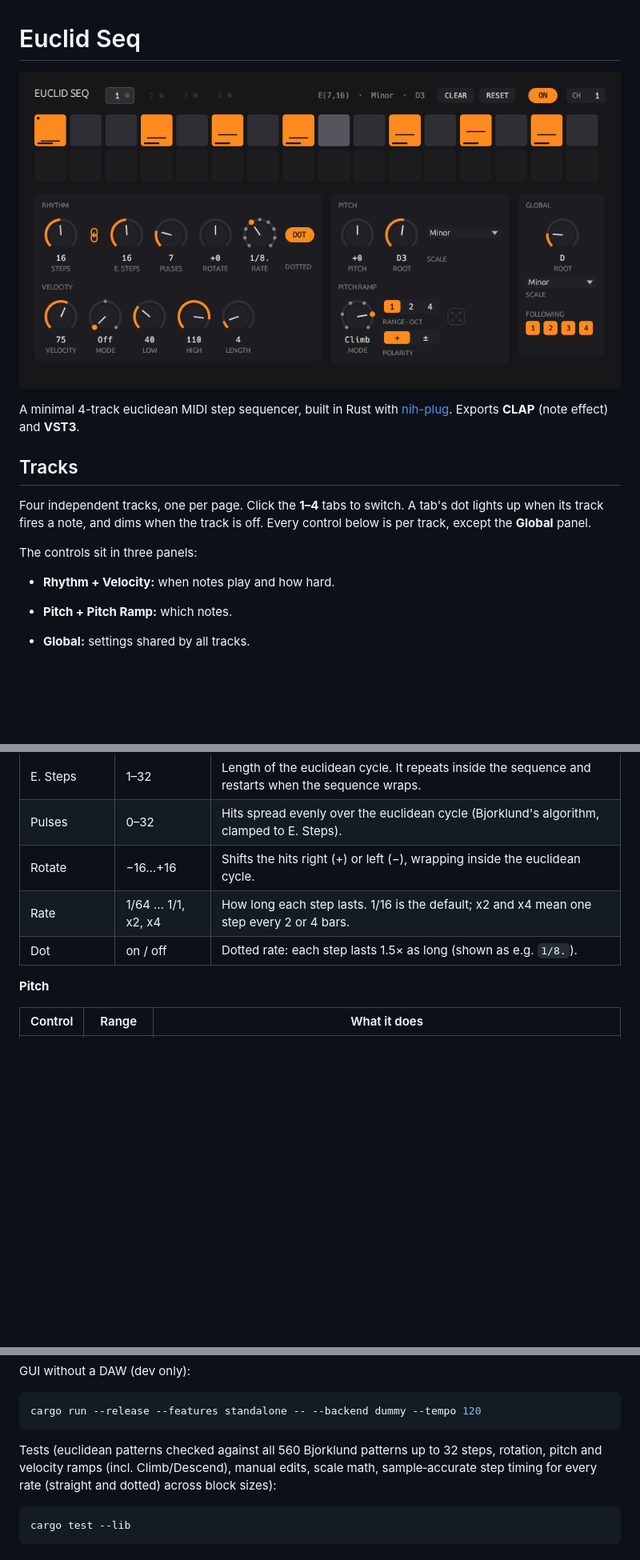
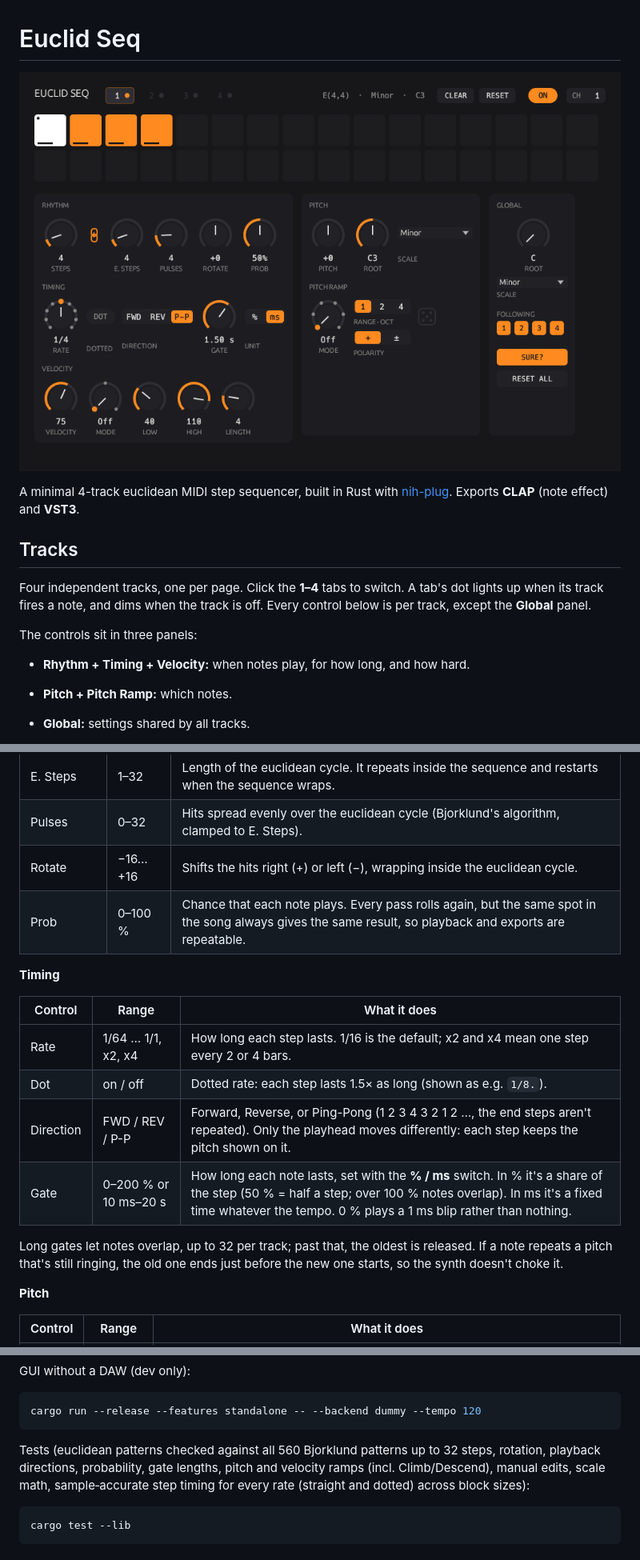
Before and after one commit to tttawtaw/euclid_seq, a Markdown page: README.md, 3 parts joined by grey strips. Shown at 80% size. Rendered like a GitHub page; pictures changed too: screenshot.png; blank space fills up the shorter version.

````diff
--- a/README.md
+++ b/README.md
@@ -9,7 +9,7 @@ A minimal 4-track euclidean MIDI step sequencer, built in Rust with [nih-plug](h
 Four independent tracks, one per page. Click the **1–4** tabs to switch. A tab's dot lights up when its track fires a note, and dims when the track is off. Every control below is per track, except the **Global** panel.
 
 The controls sit in three panels:
-- **Rhythm + Velocity:** when notes play and how hard.
+- **Rhythm + Timing + Velocity:** when notes play, for how long, and how hard.
 - **Pitch + Pitch Ramp:** which notes.
 - **Global:** settings shared by all tracks.
 
@@ -29,8 +29,18 @@ The controls sit in three panels:
 | E. Steps | 1–32 | Length of the euclidean cycle. It repeats inside the sequence and restarts when the sequence wraps. |
 | Pulses | 0–32 | Hits spread evenly over the euclidean cycle (Bjorklund's algorithm, clamped to E. Steps). |
 | Rotate | −16…+16 | Shifts the hits right (+) or left (−), wrapping inside the euclidean cycle. |
+| Prob | 0–100 % | Chance that each note plays. Every pass rolls again, but the same spot in the song always gives the same result, so playback and exports are repeatable. |
+
+**Timing**
+
+| Control | Range | What it does |
+|---|---|---|
 | Rate | 1/64 … 1/1, x2, x4 | How long each step lasts. 1/16 is the default; x2 and x4 mean one step every 2 or 4 bars. |
 | Dot | on / off | Dotted rate: each step lasts 1.5× as long (shown as e.g. `1/8.`). |
+| Direction | FWD / REV / P-P | Forward, Reverse, or Ping-Pong (1 2 3 4 3 2 1 2 …, the end steps aren't repeated). Only the playhead moves differently: each step keeps the pitch shown on it. |
+| Gate | 0–200 % or 10 ms–20 s | How long each note lasts, set with the **% / ms** switch. In % it's a share of the step (50 % = half a step; over 100 % notes overlap). In ms it's a fixed time whatever the tempo. 0 % plays a 1 ms blip rather than nothing. |
+
+Long gates let notes overlap, up to 32 per track; past that, the oldest is released. If a note repeats a pitch that's still ringing, the old one ends just before the new one starts, so the synth doesn't choke it.
 
 **Pitch**
 
@@ -113,7 +128,7 @@ GUI without a DAW (dev only):
 cargo run --release --features standalone -- --backend dummy --tempo 120
 ```
 
-Tests (euclidean patterns checked against all 560 Bjorklund patterns up to 32 steps, rotation, pitch and velocity ramps (incl. Climb/Descend), manual edits, scale math, sample‑accurate step timing for every rate (straight and dotted) across block sizes):
+Tests (euclidean patterns checked against all 560 Bjorklund patterns up to 32 steps, rotation, playback directions, probability, gate lengths, pitch and velocity ramps (incl. Climb/Descend), manual edits, scale math, sample‑accurate step timing for every rate (straight and dotted) across block sizes):
 
 ```sh
 cargo test --lib
````
Also changed, not shown: other parts of README.md (+8 -3 lines), 5 other files.
